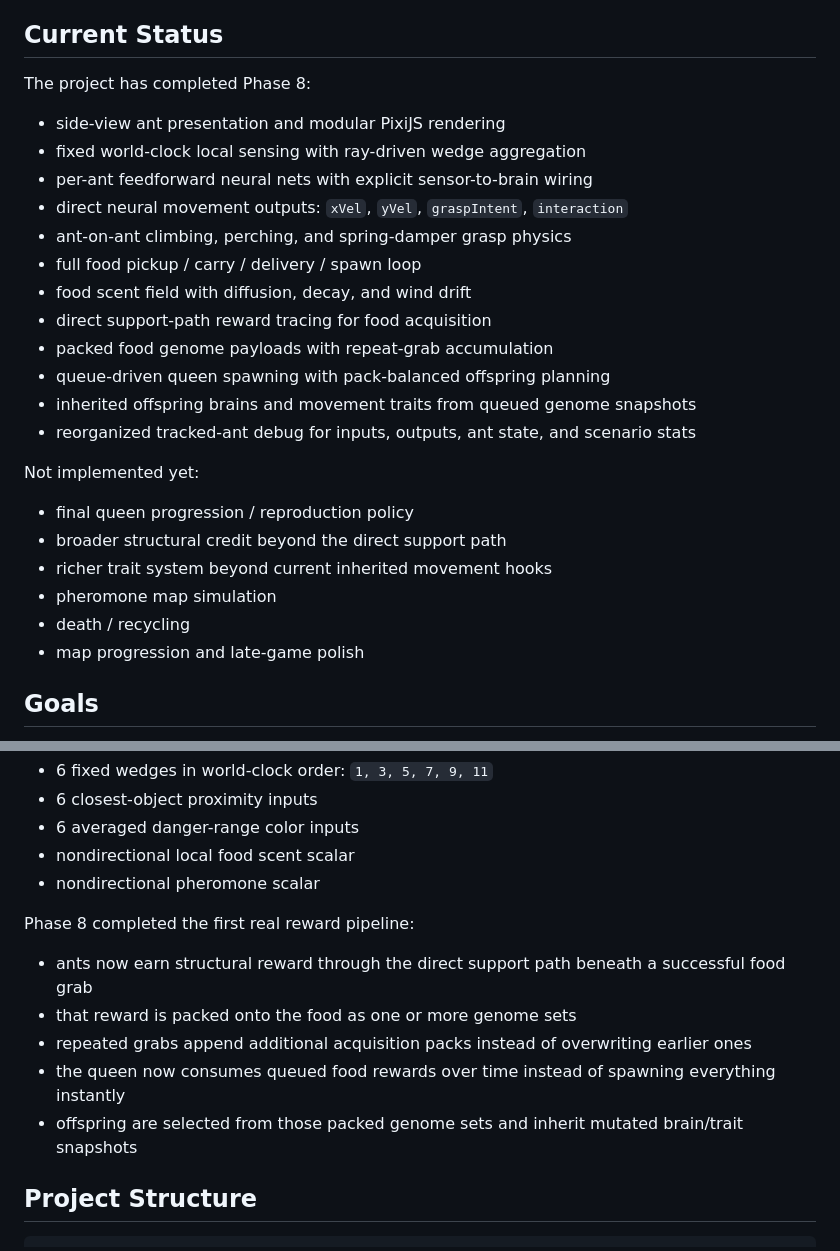
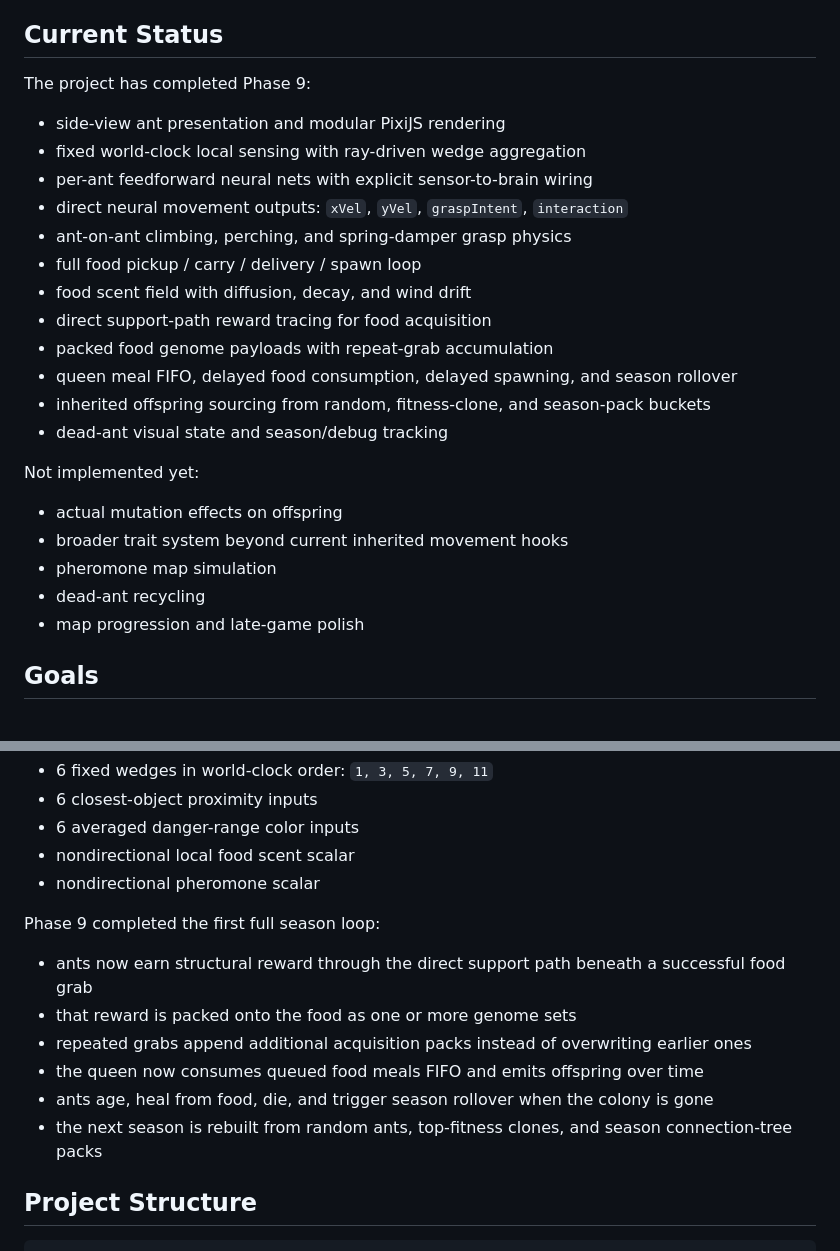
Before and after one commit to DevelopMR/ANTZ, a Markdown page: README.md, 2 parts joined by grey strips. GitHub-like rendering.

```diff
--- a/README.md
+++ b/README.md
@@ -8,7 +8,7 @@ The long-term fantasy is a side-view ant-farm world where ants learn to cooperat
 
 ## Current Status
 
-The project has completed Phase 8:
+The project has completed Phase 9:
 - side-view ant presentation and modular PixiJS rendering
 - fixed world-clock local sensing with ray-driven wedge aggregation
 - per-ant feedforward neural nets with explicit sensor-to-brain wiring
@@ -18,16 +18,15 @@ The project has completed Phase 8:
 - food scent field with diffusion, decay, and wind drift
 - direct support-path reward tracing for food acquisition
 - packed food genome payloads with repeat-grab accumulation
-- queue-driven queen spawning with pack-balanced offspring planning
-- inherited offspring brains and movement traits from queued genome snapshots
-- reorganized tracked-ant debug for inputs, outputs, ant state, and scenario stats
+- queen meal FIFO, delayed food consumption, delayed spawning, and season rollover
+- inherited offspring sourcing from random, fitness-clone, and season-pack buckets
+- dead-ant visual state and season/debug tracking
 
 Not implemented yet:
-- final queen progression / reproduction policy
-- broader structural credit beyond the direct support path
-- richer trait system beyond current inherited movement hooks
+- actual mutation effects on offspring
+- broader trait system beyond current inherited movement hooks
 - pheromone map simulation
-- death / recycling
+- dead-ant recycling
 - map progression and late-game polish
 
 ## Goals
@@ -83,12 +82,13 @@ Ant perception is currently shaped around local-only inputs such as:
 - nondirectional local food scent scalar
 - nondirectional pheromone scalar
 
-Phase 8 completed the first real reward pipeline:
+Phase 9 completed the first full season loop:
 - ants now earn structural reward through the direct support path beneath a successful food grab
 - that reward is packed onto the food as one or more genome sets
 - repeated grabs append additional acquisition packs instead of overwriting earlier ones
-- the queen now consumes queued food rewards over time instead of spawning everything instantly
-- offspring are selected from those packed genome sets and inherit mutated brain/trait snapshots
+- the queen now consumes queued food meals FIFO and emits offspring over time
+- ants age, heal from food, die, and trigger season rollover when the colony is gone
+- the next season is rebuilt from random ants, top-fitness clones, and season connection-tree packs
 
 ## Project Structure
 
```
Also changed, not shown: other parts of README.md (+1 -1 lines), PROJECT_STATUS.md (+52 -56 lines), SESSION_NOTES.md (+46 -45 lines).
